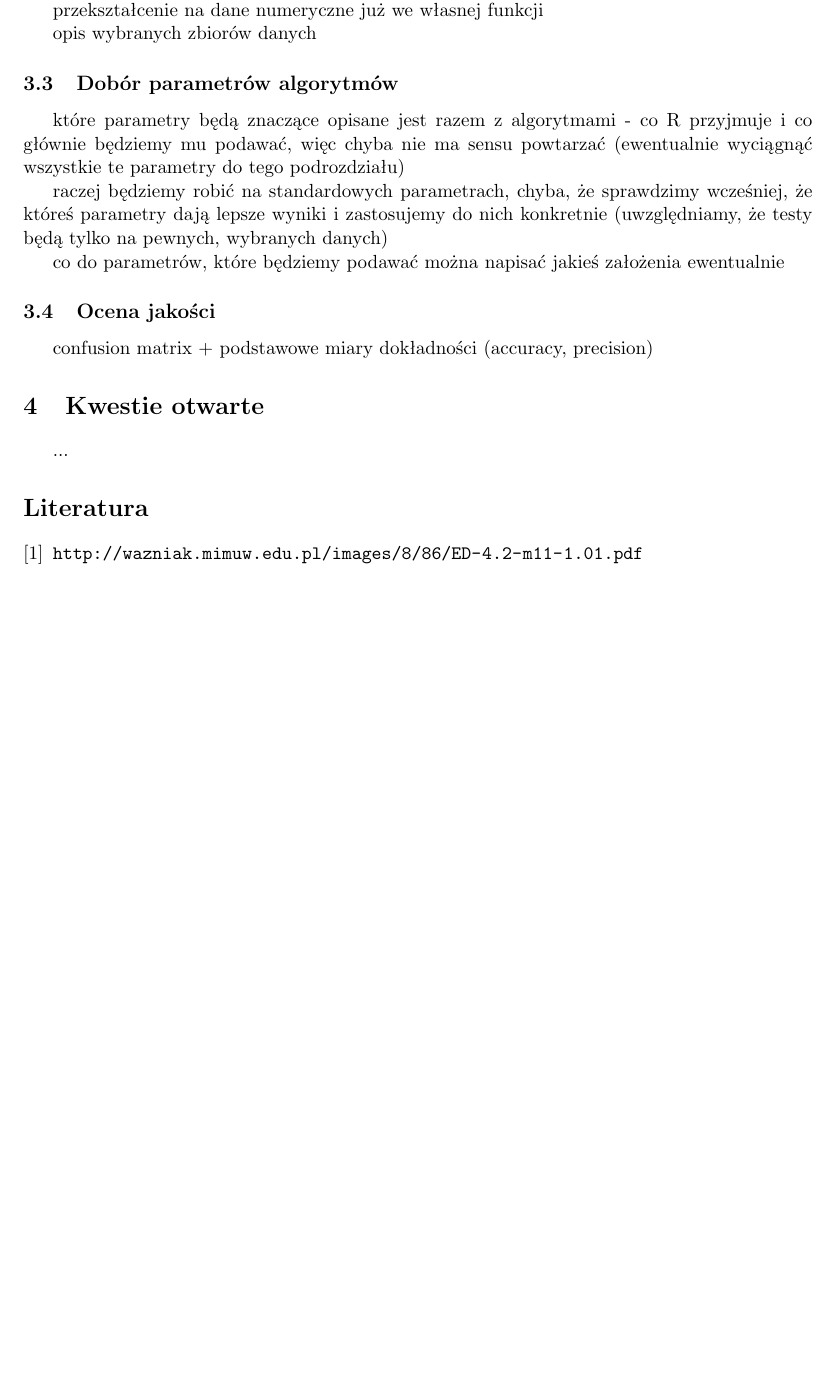
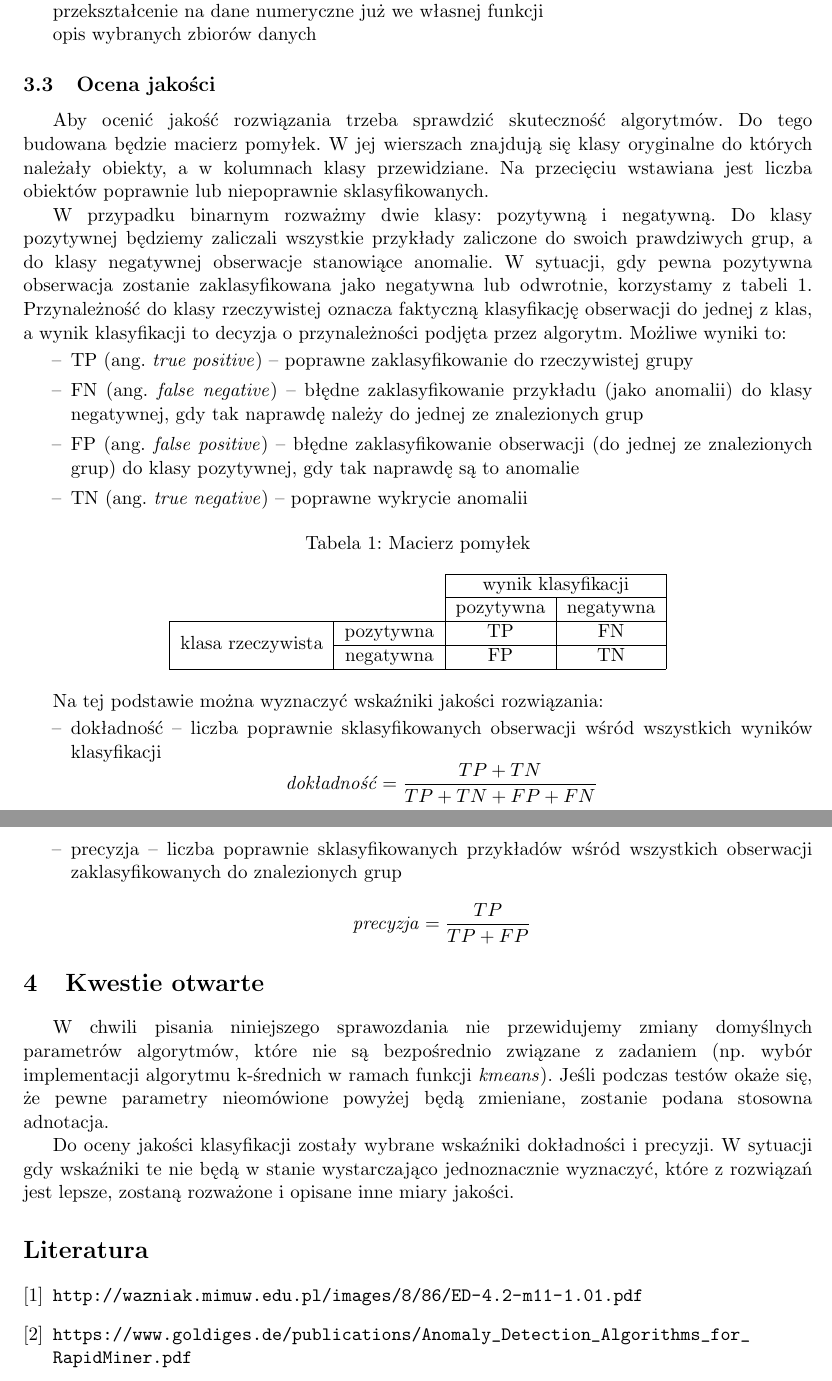
Before and after one commit to tkorzeniowski/MOW, a LaTeX document (Sprawozdanie/MOW_wstep.tex): part of page 6 of 6 before the commit and two parts of pages 6 and 7 of 7 after it, the two joined at a grey line, cut so that both start at the same text, the shorter picture padded with empty space. Compiled offline with pdfLaTeX.

Commit message:
dokumentacja v0.3

```diff
--- a/Sprawozdanie/MOW_wstep.tex
+++ b/Sprawozdanie/MOW_wstep.tex
@@ -363,16 +363,41 @@ decyzja o atrybucie klasy (np. ostatni atrybut)
 przekształcenie na dane numeryczne już we własnej funkcji
 
 opis wybranych zbiorów danych
-\subsection{Dobór parametrów algorytmów}
-które parametry będą znaczące opisane jest razem z algorytmami - co R przyjmuje i co głównie będziemy mu podawać, więc chyba nie ma sensu powtarzać (ewentualnie wyciągnąć wszystkie te parametry do tego podrozdziału)
 
-raczej będziemy robić na standardowych parametrach, chyba, że sprawdzimy wcześniej, że któreś parametry dają lepsze wyniki i zastosujemy do nich konkretnie (uwzględniamy, że testy będą tylko na pewnych, wybranych danych)
+\subsection{Ocena jakości}
+Aby ocenić jakość rozwiązania trzeba sprawdzić skuteczność algorytmów. Do tego budowana będzie macierz pomyłek. W jej wierszach znajdują się klasy oryginalne do których należały obiekty, a w kolumnach klasy przewidziane. Na przecięciu wstawiana jest liczba obiektów poprawnie lub niepoprawnie sklasyfikowanych.
 
-co do parametrów, które będziemy podawać można napisać jakieś założenia ewentualnie
-\subsection{Ocena jakości}
-confusion matrix + podstawowe miary dokładności (accuracy, precision)
+W przypadku binarnym rozważmy dwie klasy: pozytywną i negatywną. Do klasy pozytywnej będziemy zaliczali wszystkie przykłady zaliczone do swoich prawdziwych grup, a do klasy negatywnej obserwacje stanowiące anomalie. W sytuacji, gdy pewna pozytywna obserwacja zostanie zaklasyfikowana jako negatywna lub odwrotnie, korzystamy z tabeli \ref{confusionMatrix}. Przynależność do klasy rzeczywistej oznacza faktyczną klasyfikację obserwacji do jednej z klas, a wynik klasyfikacji to decyzja o przynależności podjęta przez algorytm. Możliwe wyniki to:
+\begin{itemize}[label={--}]
+\item TP (ang. \emph{true positive}) -- poprawne zaklasyfikowanie do rzeczywistej grupy
+\item FN (ang. \emph{false negative}) -- błędne zaklasyfikowanie przykładu (jako anomalii) do klasy negatywnej, gdy tak naprawdę należy do jednej ze znalezionych grup
+\item FP (ang. \emph{false positive}) -- błędne zaklasyfikowanie obserwacji (do jednej ze znalezionych grup) do klasy pozytywnej, gdy tak naprawdę są to anomalie
+\item TN (ang. \emph{true negative}) -- poprawne wykrycie anomalii
+\end{itemize}
+
+\begin{table}[ht]
+\centering
+\caption{Macierz pomyłek}
+\label{confusionMatrix}
+\begin{tabular}{|*{4}{c|}}
+\cline{3-4}
+  \multicolumn{2}{c}{} & \multicolumn{2}{|c|}{wynik klasyfikacji}\\\cline{3-4}
+  \multicolumn{2}{c|}{} & pozytywna & negatywna\\\hline
+  \multirow{2}{*}{klasa rzeczywista}& pozytywna & TP & FN\\\cline{2-4}
+  & negatywna & FP & TN\\\hline
+\end{tabular}
+\end{table}
+
+Na tej podstawie można wyznaczyć wskaźniki jakości rozwiązania:
+\begin{itemize}[label={--}]
+\item dokładność -- liczba poprawnie sklasyfikowanych obserwacji wśród wszystkich wyników klasyfikacji $$\text{\emph{dokładność}} = \frac{TP+TN}{TP+TN+FP+FN}$$
+\item precyzja -- liczba poprawnie sklasyfikowanych przykładów wśród wszystkich obserwacji zaklasyfikowanych do znalezionych grup $$\text{\emph{precyzja}} = \frac{TP}{TP+FP}$$
+\end{itemize}
+
 \section{Kwestie otwarte}
-...
+W chwili pisania niniejszego sprawozdania nie przewidujemy zmiany domyślnych parametrów algorytmów, które nie są bezpośrednio związane z zadaniem (np. wybór implementacji algorytmu k-średnich w ramach funkcji \textit{kmeans}). Jeśli podczas testów okaże się, że pewne parametry nieomówione powyżej będą zmieniane, zostanie podana stosowna adnotacja.
+
+Do oceny jakości klasyfikacji zostały wybrane wskaźniki dokładności i precyzji. W sytuacji gdy wskaźniki te nie będą w stanie wystarczająco jednoznacznie wyznaczyć, które z rozwiązań jest lepsze, zostaną rozważone i opisane inne miary jakości.
 
 \begin{thebibliography}{9}
 %\addcontentsline{toc}{section}{Literatura}
@@ -382,10 +407,9 @@ confusion matrix + podstawowe miary dokładności (accuracy, precision)
 %WNT, Warszawa 2006
 \bibitem{k-methods}
 \url{http://wazniak.mimuw.edu.pl/images/8/86/ED-4.2-m11-1.01.pdf}
+\bibitem{miaryNietypowosci}
+\url{https://www.goldiges.de/publications/Anomaly_Detection_Algorithms_for_RapidMiner.pdf}
 
-
-%\bibitem{knapsack2}
-%\url{http://pe.org.pl/articles/2014/6/37.pdf}
 %\bibitem{knapsack3}
 %\url{http://home.agh.edu.pl/~slukasik/pub/021_Lukasik_KAEiOG2011(presentation).pdf}
 %\bibitem{knapsack4}
```
Also changed, not shown: Sprawozdanie/MOW_wstep.pdf, Sprawozdanie/MOW_wstep.tex (2 more changed lines), 5 other files.
